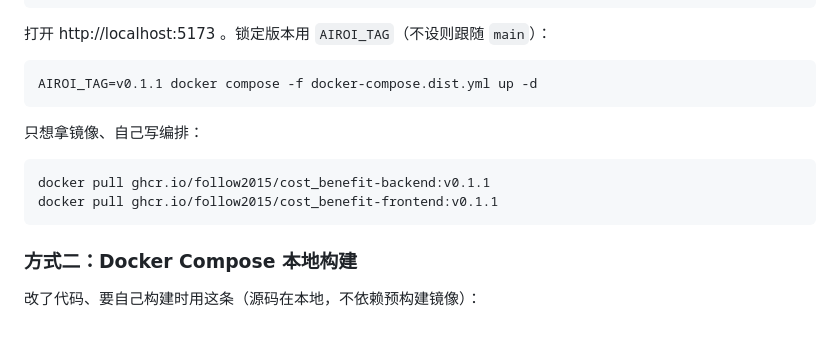
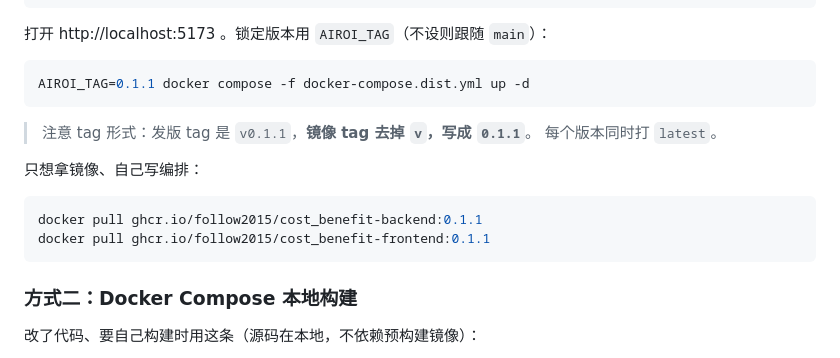
Before and after one commit to follow2015/cost_benefit, a Markdown page: README.md, the part around the change. Rendered like a GitHub page; blank space fills up the shorter version.

Commit message:
docs: 修正镜像 tag 写法（发版 tag 带 v，镜像 tag 不带）

````diff
--- a/README.md
+++ b/README.md
@@ -67,14 +67,17 @@ docker compose -f docker-compose.dist.yml exec backend python -m scripts.seed
 打开 http://localhost:5173 。锁定版本用 `AIROI_TAG`（不设则跟随 `main`）：
 
 ```bash
-AIROI_TAG=v0.1.1 docker compose -f docker-compose.dist.yml up -d
+AIROI_TAG=0.1.1 docker compose -f docker-compose.dist.yml up -d
 ```
+
+> 注意 tag 形式：发版 tag 是 `v0.1.1`，**镜像 tag 去掉 `v`，写成 `0.1.1`**。
+> 每个版本同时打 `latest`。
 
 只想拿镜像、自己写编排：
 
 ```bash
-docker pull ghcr.io/follow2015/cost_benefit-backend:v0.1.1
-docker pull ghcr.io/follow2015/cost_benefit-frontend:v0.1.1
+docker pull ghcr.io/follow2015/cost_benefit-backend:0.1.1
+docker pull ghcr.io/follow2015/cost_benefit-frontend:0.1.1
 ```
 
 ### 方式二：Docker Compose 本地构建
````
